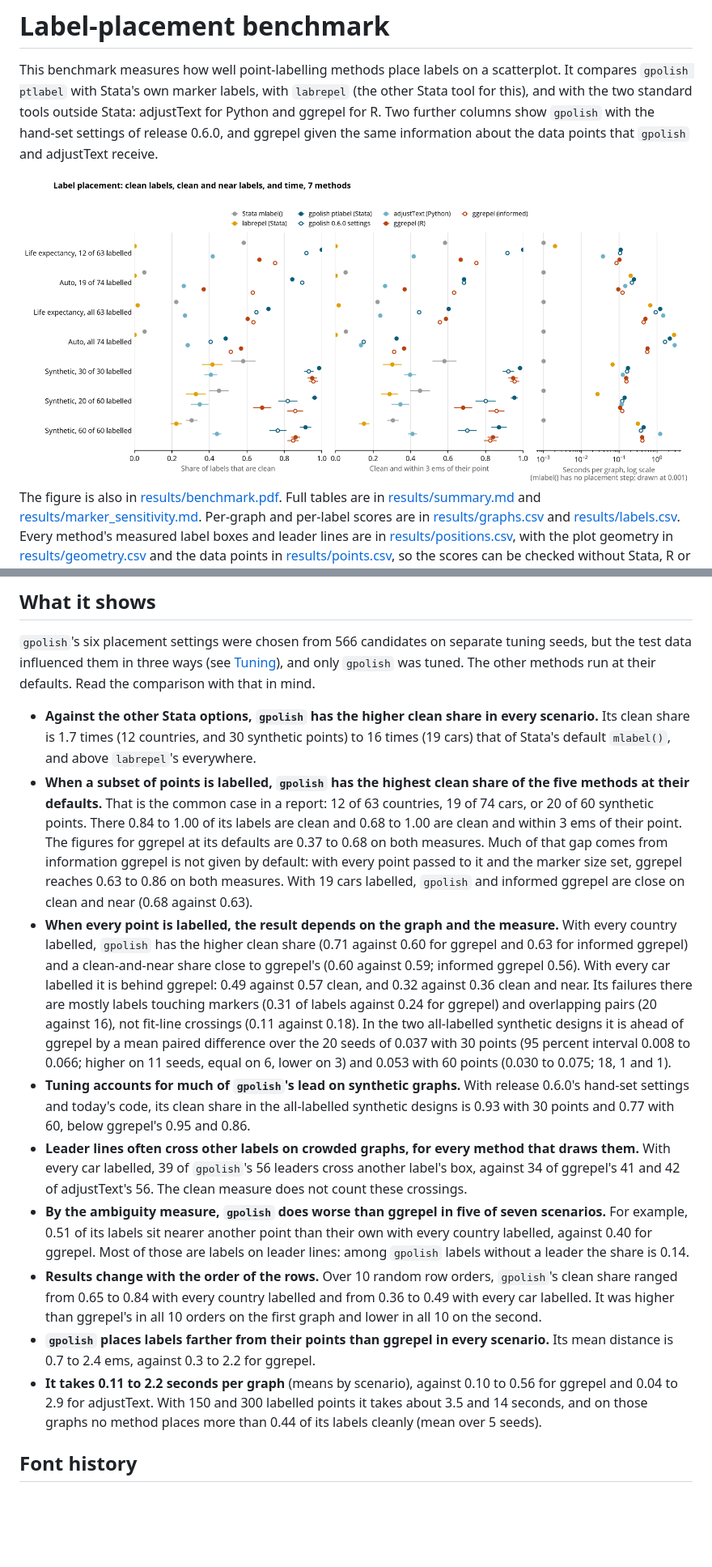
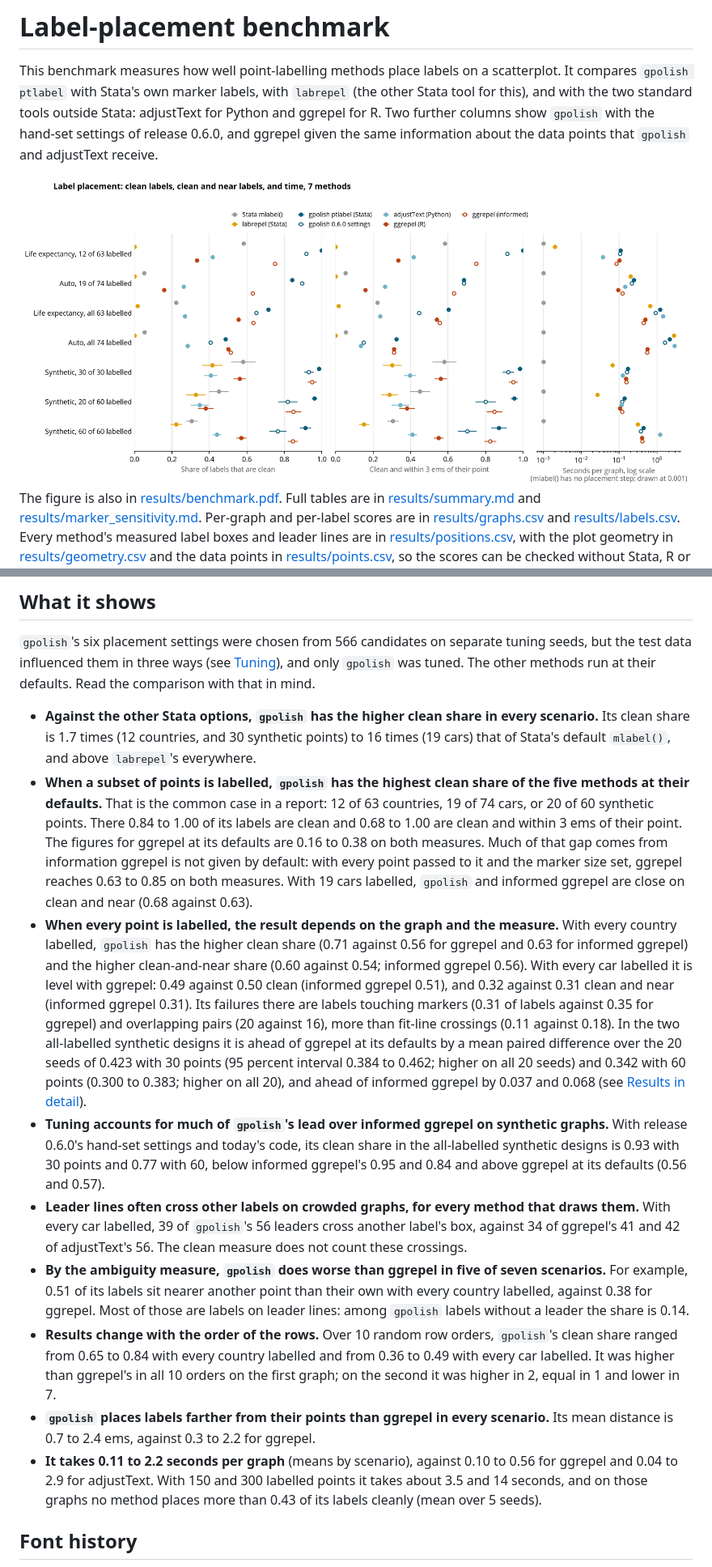
Before and after one commit to ericabooth/gpolish-stata-public, a Markdown page: benchmark/README.md, 2 parts joined by grey strips. Shown at 81% size. GitHub-like rendering; pictures changed too: benchmark/results/benchmark.png; blank space fills up the shorter version.

Commit message:
round 4 fixes (bench): legend key colours, aspectratio refusal, dotsize, horizontal bracket, marker size, one-key legend, ggrepel box baseline

```diff
--- a/benchmark/README.md
+++ b/benchmark/README.md
@@ -11,14 +11,14 @@ The figure is also in [results/benchmark.pdf](results/benchmark.pdf). Full table
 `gpolish`'s six placement settings were chosen from 566 candidates on separate tuning seeds, but the test data influenced them in three ways (see [Tuning](#tuning)), and only `gpolish` was tuned. The other methods run at their defaults. Read the comparison with that in mind.
 
 - **Against the other Stata options, `gpolish` has the higher clean share in every scenario.** Its clean share is 1.7 times (12 countries, and 30 synthetic points) to 16 times (19 cars) that of Stata's default `mlabel()`, and above `labrepel`'s everywhere.
-- **When a subset of points is labelled, `gpolish` has the highest clean share of the five methods at their defaults.** That is the common case in a report: 12 of 63 countries, 19 of 74 cars, or 20 of 60 synthetic points. There 0.84 to 1.00 of its labels are clean and 0.68 to 1.00 are clean and within 3 ems of their point. The figures for ggrepel at its defaults are 0.37 to 0.68 on both measures. Much of that gap comes from information ggrepel is not given by default: with every point passed to it and the marker size set, ggrepel reaches 0.63 to 0.86 on both measures. With 19 cars labelled, `gpolish` and informed ggrepel are close on clean and near (0.68 against 0.63).
-- **When every point is labelled, the result depends on the graph and the measure.** With every country labelled, `gpolish` has the higher clean share (0.71 against 0.60 for ggrepel and 0.63 for informed ggrepel) and a clean-and-near share close to ggrepel's (0.60 against 0.59; informed ggrepel 0.56). With every car labelled it is behind ggrepel: 0.49 against 0.57 clean, and 0.32 against 0.36 clean and near. Its failures there are mostly labels touching markers (0.31 of labels against 0.24 for ggrepel) and overlapping pairs (20 against 16), not fit-line crossings (0.11 against 0.18). In the two all-labelled synthetic designs it is ahead of ggrepel by a mean paired difference over the 20 seeds of 0.037 with 30 points (95 percent interval 0.008 to 0.066; higher on 11 seeds, equal on 6, lower on 3) and 0.053 with 60 points (0.030 to 0.075; 18, 1 and 1).
-- **Tuning accounts for much of `gpolish`'s lead on synthetic graphs.** With release 0.6.0's hand-set settings and today's code, its clean share in the all-labelled synthetic designs is 0.93 with 30 points and 0.77 with 60, below ggrepel's 0.95 and 0.86.
+- **When a subset of points is labelled, `gpolish` has the highest clean share of the five methods at their defaults.** That is the common case in a report: 12 of 63 countries, 19 of 74 cars, or 20 of 60 synthetic points. There 0.84 to 1.00 of its labels are clean and 0.68 to 1.00 are clean and within 3 ems of their point. The figures for ggrepel at its defaults are 0.16 to 0.38 on both measures. Much of that gap comes from information ggrepel is not given by default: with every point passed to it and the marker size set, ggrepel reaches 0.63 to 0.85 on both measures. With 19 cars labelled, `gpolish` and informed ggrepel are close on clean and near (0.68 against 0.63).
+- **When every point is labelled, the result depends on the graph and the measure.** With every country labelled, `gpolish` has the higher clean share (0.71 against 0.56 for ggrepel and 0.63 for informed ggrepel) and the higher clean-and-near share (0.60 against 0.54; informed ggrepel 0.56). With every car labelled it is level with ggrepel: 0.49 against 0.50 clean (informed ggrepel 0.51), and 0.32 against 0.31 clean and near (informed ggrepel 0.31). Its failures there are labels touching markers (0.31 of labels against 0.35 for ggrepel) and overlapping pairs (20 against 16), more than fit-line crossings (0.11 against 0.18). In the two all-labelled synthetic designs it is ahead of ggrepel at its defaults by a mean paired difference over the 20 seeds of 0.423 with 30 points (95 percent interval 0.384 to 0.462; higher on all 20 seeds) and 0.342 with 60 points (0.300 to 0.383; higher on all 20), and ahead of informed ggrepel by 0.037 and 0.068 (see [Results in detail](#results-in-detail)).
+- **Tuning accounts for much of `gpolish`'s lead over informed ggrepel on synthetic graphs.** With release 0.6.0's hand-set settings and today's code, its clean share in the all-labelled synthetic designs is 0.93 with 30 points and 0.77 with 60, below informed ggrepel's 0.95 and 0.84 and above ggrepel at its defaults (0.56 and 0.57).
 - **Leader lines often cross other labels on crowded graphs, for every method that draws them.** With every car labelled, 39 of `gpolish`'s 56 leaders cross another label's box, against 34 of ggrepel's 41 and 42 of adjustText's 56. The clean measure does not count these crossings.
-- **By the ambiguity measure, `gpolish` does worse than ggrepel in five of seven scenarios.** For example, 0.51 of its labels sit nearer another point than their own with every country labelled, against 0.40 for ggrepel. Most of those are labels on leader lines: among `gpolish` labels without a leader the share is 0.14.
-- **Results change with the order of the rows.** Over 10 random row orders, `gpolish`'s clean share ranged from 0.65 to 0.84 with every country labelled and from 0.36 to 0.49 with every car labelled. It was higher than ggrepel's in all 10 orders on the first graph and lower in all 10 on the second.
+- **By the ambiguity measure, `gpolish` does worse than ggrepel in five of seven scenarios.** For example, 0.51 of its labels sit nearer another point than their own with every country labelled, against 0.38 for ggrepel. Most of those are labels on leader lines: among `gpolish` labels without a leader the share is 0.14.
+- **Results change with the order of the rows.** Over 10 random row orders, `gpolish`'s clean share ranged from 0.65 to 0.84 with every country labelled and from 0.36 to 0.49 with every car labelled. It was higher than ggrepel's in all 10 orders on the first graph; on the second it was higher in 2, equal in 1 and lower in 7.
 - **`gpolish` places labels farther from their points than ggrepel in every scenario.** Its mean distance is 0.7 to 2.4 ems, against 0.3 to 2.2 for ggrepel.
-- **It takes 0.11 to 2.2 seconds per graph** (means by scenario), against 0.10 to 0.56 for ggrepel and 0.04 to 2.9 for adjustText. With 150 and 300 labelled points it takes about 3.5 and 14 seconds, and on those graphs no method places more than 0.44 of its labels cleanly (mean over 5 seeds).
+- **It takes 0.11 to 2.2 seconds per graph** (means by scenario), against 0.10 to 0.56 for ggrepel and 0.04 to 2.9 for adjustText. With 150 and 300 labelled points it takes about 3.5 and 14 seconds, and on those graphs no method places more than 0.43 of its labels cleanly (mean over 5 seeds).
 
 ## Font history
 
```
Also changed, not shown: other parts of benchmark/README.md (+11 -11 lines), benchmark/results/marker_sensitivity.md (+14 -14 lines), benchmark/results/summary.md (+87 -87 lines), 8 other files.
